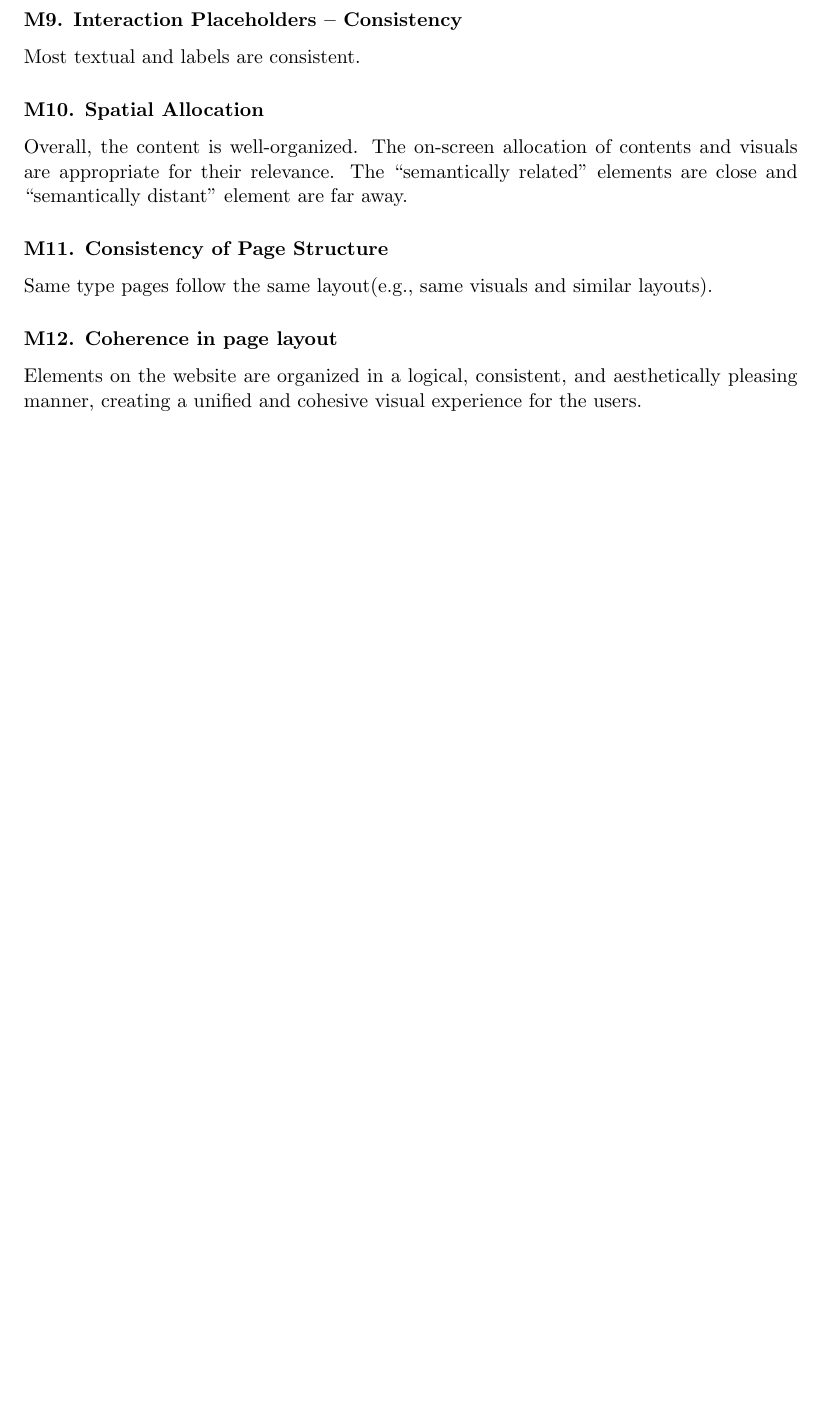
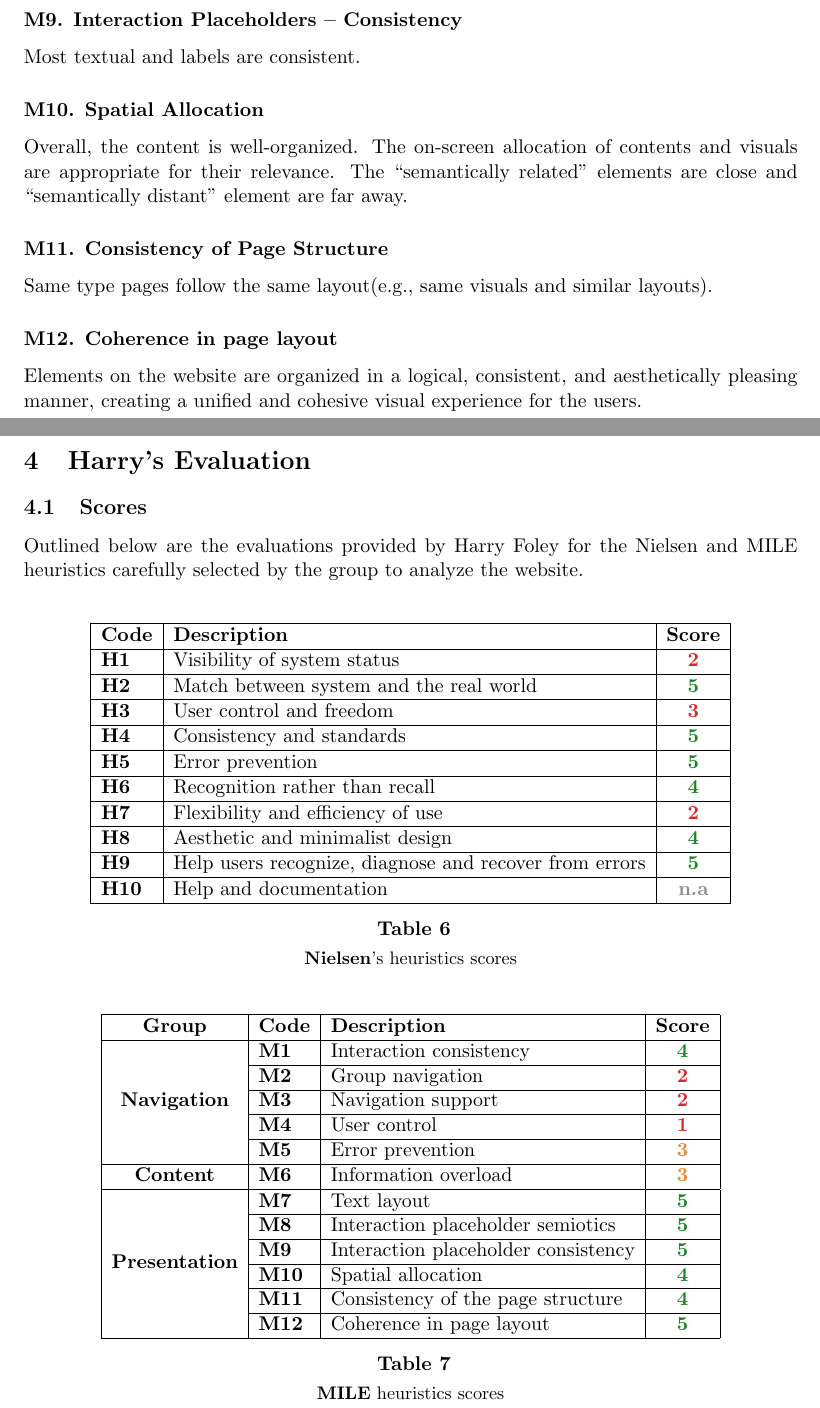
Before and after one commit to AstroWLAN/HypermediaReports, a LaTeX document (Usability/usabReport.tex, which reads Usability/Chapters/Evaluation/harryEvaluation.tex): part of page 14 of 17 before the commit and two parts of pages 14 and 15 of 25 after it, the two joined at a grey line, cut so that both start at the same text, the shorter picture padded with empty space. Compiled offline with pdfLaTeX.

Commit message:
Harry Usability

```diff
--- /dev/null
+++ b/Usability/Chapters/Evaluation/harryEvaluation.tex
@@ -0,0 +1,70 @@
+% Harry's website evaluation
+\section{Harry's Evaluation}
+\subsection{Scores}
+Outlined below are the evaluations provided by Harry Foley for the Nielsen and MILE heuristics carefully selected by the group to analyze the website.\\
+% Nielsen's Heuristics Evaluation
+\begin{table}[htp!]
+    \centering
+    \begin{tabular}{ |l|l|c| }
+        \hline
+        \textbf{Code} & \textbf{Description} & \textbf{Score}\\
+        \hline
+        \textbf{H1} & Visibility of system status & \textbf{\color{unicefRed}{2}}\\
+        \hline
+        \textbf{H2} & Match between system and the real world & \textbf{\color{unicefGreen}{5}}\\
+        \hline
+        \textbf{H3} & User control and freedom & \textbf{\color{unicefRed}{3}}\\
+        \hline
+        \textbf{H4} & Consistency and standards & \textbf{\color{unicefGreen}{5}}\\
+        \hline
+        \textbf{H5} & Error prevention & \textbf{\color{unicefGreen}{5}}\\
+        \hline
+        \textbf{H6} & Recognition rather than recall & \textbf{\color{unicefGreen}{4}}\\
+        \hline
+        \textbf{H7} & Flexibility and efficiency of use & \textbf{\color{unicefRed}{2}}\\
+        \hline
+        \textbf{H8} & Aesthetic and minimalist design & \textbf{\color{unicefGreen}{4}}\\
+        \hline
+        \textbf{H9} & Help users recognize, diagnose and recover from errors & \textbf{\color{unicefGreen}{5}}\\
+        \hline
+        \textbf{H10} & Help and documentation & \textbf{\color{unicefGray}{n.a}}\\
+        \hline
+    \end{tabular}
+    \caption{\textbf{Nielsen}'s heuristics scores}
+\end{table}
+% MILE Heuristics Evaluation
+\begin{table}[htp!]
+    \centering
+    \begin{tabular}{ |c|l|l|c| }
+        \hline
+        \textbf{Group} & \textbf{Code} & \textbf{Description} & \textbf{Score}\\
+        \hline
+        \multirow{5}{*}{\textbf{Navigation}} & \textbf{M1} & Interaction consistency & \textbf{\color{unicefGreen}{4}}\\
+        \cline{2-4}
+        & \textbf{M2} & Group navigation & \textbf{\color{unicefRed}{2}}\\
+        \cline{2-4}
+        & \textbf{M3} & Navigation support & \textbf{\color{unicefRed}{2}}\\
+        \cline{2-4}
+        & \textbf{M4} & User control & \textbf{\color{unicefRed}{1}}\\
+        \cline{2-4}
+        & \textbf{M5} & Error prevention & \textbf{\color{unicefOrange}{3}}\\
+        \hline
+        \textbf{Content} & \textbf{M6} & Information overload & \textbf{\color{unicefOrange}{3}}\\
+        \hline
+        \multirow{6}{*}{\textbf{Presentation}} & \textbf{M7} & Text layout & \textbf{\color{unicefGreen}{5}}\\
+        \cline{2-4}
+        & \textbf{M8} & Interaction placeholder semiotics & \textbf{\color{unicefGreen}{5}}\\
+        \cline{2-4}
+        & \textbf{M9} & Interaction placeholder consistency & \textbf{\color{unicefGreen}{5}}\\
+        \cline{2-4}
+        & \textbf{M10} & Spatial allocation & \textbf{\color{unicefGreen}{4}}\\
+        \cline{2-4}
+        & \textbf{M11} & Consistency of the page structure & \textbf{\color{unicefGreen}{4}}\\
+        \cline{2-4}
+        & \textbf{M12} & Coherence in page layout & \textbf{\color{unicefGreen}{5}}\\
+        \hline
+    \end{tabular}
+    \caption{\textbf{MILE} heuristics scores}
+\end{table}
+% Comments
+\newpage
```
Also changed, not shown: Usability/usabReport.tex (+1 -0 lines), Usability/Resources/Harry/Harry_H3.png (added), Usability/Resources/Harry/Harry_H5.png (added), Usability/Resources/Harry/Harry_H8.png (added), Usability/Resources/Harry/Harry_H9.png (added), Usability/Resources/Harry/Harry_M10.png (added), Usability/Resources/Harry/Harry_M8.png (added), Usability/Chapters/Evaluation/harryEvaluation.tex (91 more changed lines).
